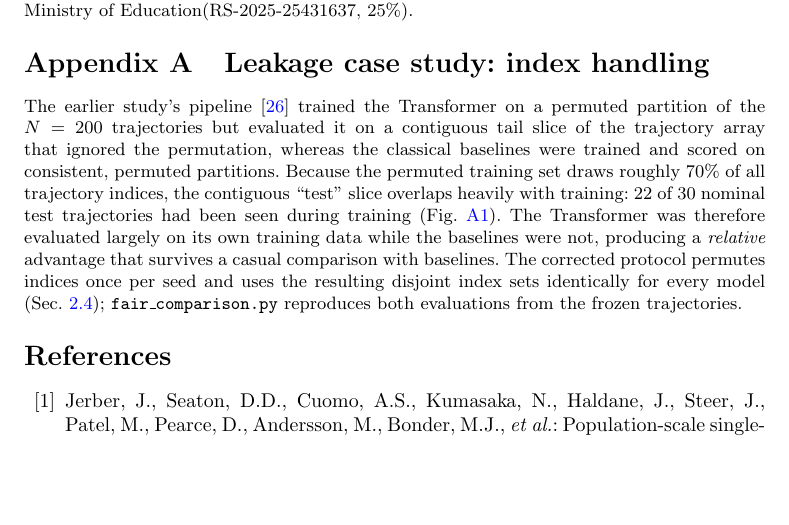
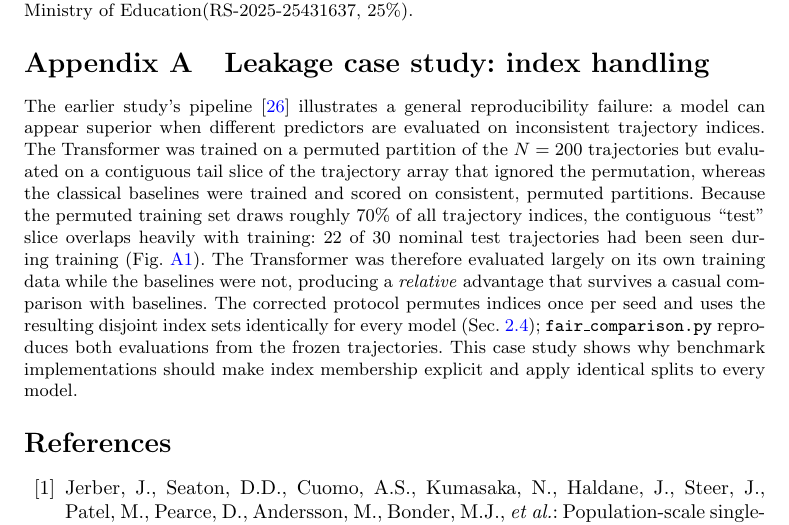
Before and after one commit to xaviwho/leakage-safe-benchmark, a LaTeX paper (paper/sn-article.tex): part of page 29 of 32, cut so that both start at the same text, the shorter picture padded with empty space. Compiled offline with pdfLaTeX.

Commit message:
Compiled 2026-10-28 13:07 UTC

```diff
--- a/paper/sn-article.tex
+++ b/paper/sn-article.tex
@@ -633,7 +633,7 @@ This work was partly supported by Innovative Human Resource Development for Loca
 \section{Leakage case study: index handling}
 \label{app:leakage}
 
-The earlier study's pipeline~\cite{kanu2026transformer} trained the Transformer on a permuted partition of the $N=200$ trajectories but evaluated it on a contiguous tail slice of the trajectory array that ignored the permutation, whereas the classical baselines were trained and scored on consistent, permuted partitions. Because the permuted training set draws roughly $70\%$ of all trajectory indices, the contiguous ``test'' slice overlaps heavily with training: $22$ of $30$ nominal test trajectories had been seen during training (Fig.~\ref{fig:leakage}). The Transformer was therefore evaluated largely on its own training data while the baselines were not, producing a \emph{relative} advantage that survives a casual comparison with baselines. The corrected protocol permutes indices once per seed and uses the resulting disjoint index sets identically for every model (Sec.~\ref{subsec:protocol}); \texttt{fair\_comparison.py} reproduces both evaluations from the frozen trajectories.
+The earlier study's pipeline~\cite{kanu2026transformer} illustrates a general reproducibility failure: a model can appear superior when different predictors are evaluated on inconsistent trajectory indices. The Transformer was trained on a permuted partition of the $N=200$ trajectories but evaluated on a contiguous tail slice of the trajectory array that ignored the permutation, whereas the classical baselines were trained and scored on consistent, permuted partitions. Because the permuted training set draws roughly $70\%$ of all trajectory indices, the contiguous ``test'' slice overlaps heavily with training: $22$ of $30$ nominal test trajectories had been seen during training (Fig.~\ref{fig:leakage}). The Transformer was therefore evaluated largely on its own training data while the baselines were not, producing a \emph{relative} advantage that survives a casual comparison with baselines. The corrected protocol permutes indices once per seed and uses the resulting disjoint index sets identically for every model (Sec.~\ref{subsec:protocol}); \texttt{fair\_comparison.py} reproduces both evaluations from the frozen trajectories. This case study shows why benchmark implementations should make index membership explicit and apply identical splits to every model.
 
 \begin{figure*}[!htbp]
 \centering
```
